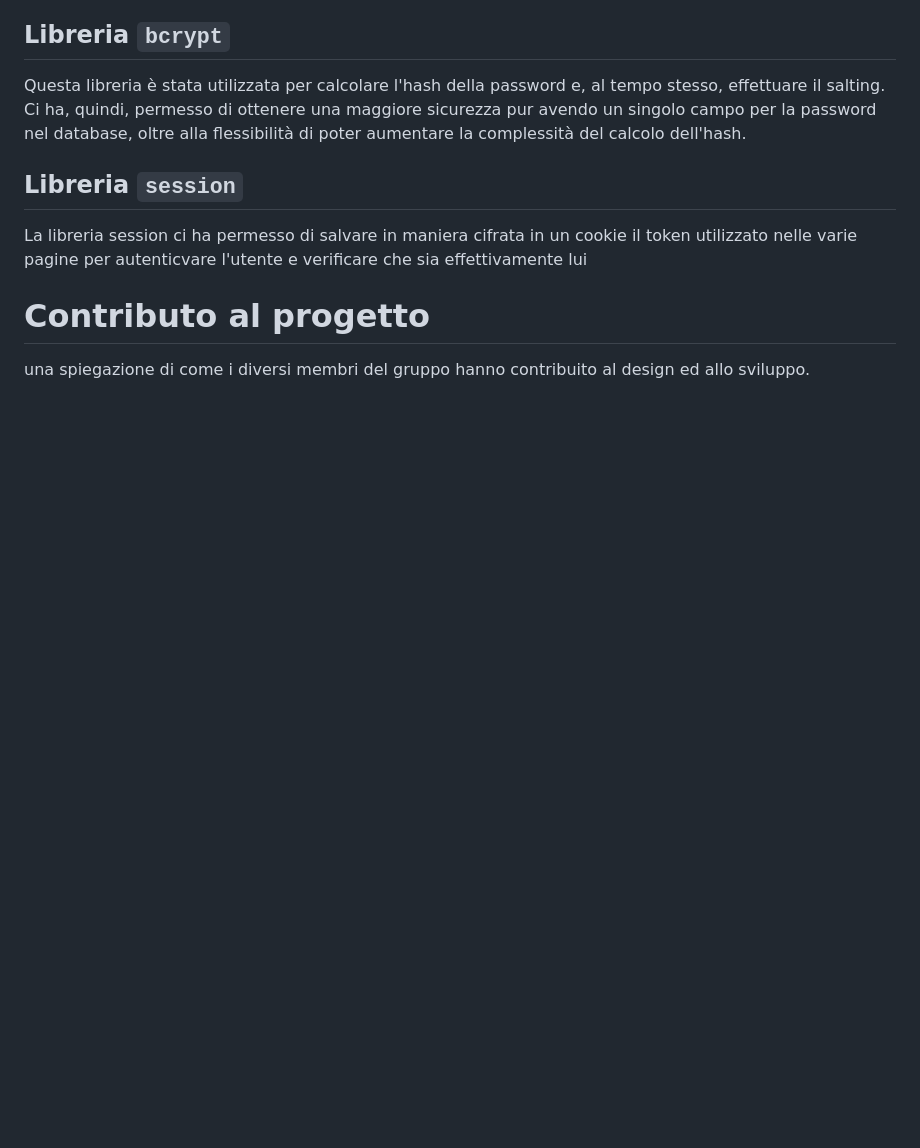
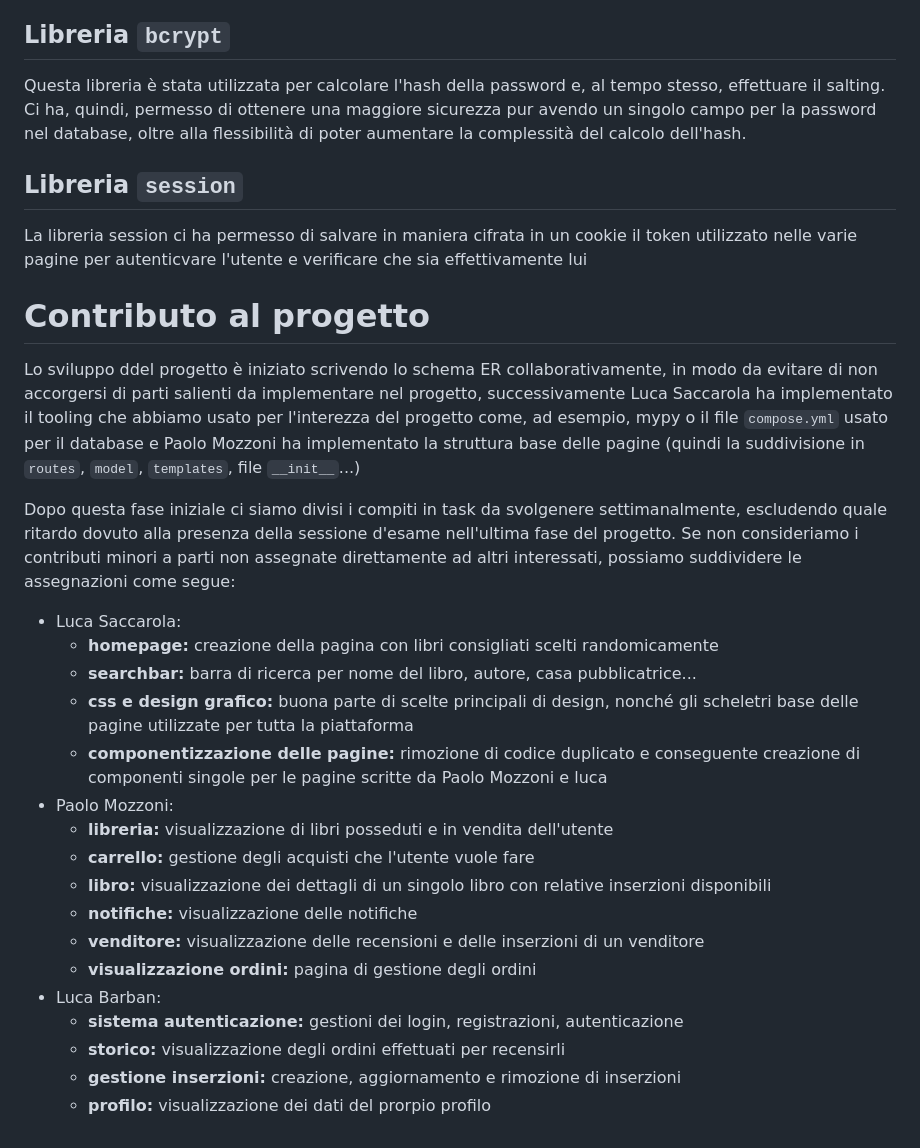
Before and after one commit to LucaBarban/progettobasimod2, a Markdown page: docs/report.md, the part around the change. Rendered like a GitHub page; blank space fills up the shorter version.

Commit message:
Aggiunta contributi

```diff
--- a/docs/report.md
+++ b/docs/report.md
@@ -860,4 +860,23 @@ La libreria session ci ha permesso di salvare in maniera cifrata in un cookie il
 
 
 # Contributo al progetto
-una spiegazione di come i diversi membri del gruppo hanno contribuito al design ed allo sviluppo.
+Lo sviluppo ddel progetto è iniziato scrivendo lo schema ER collaborativamente, in modo da evitare di non accorgersi di parti salienti da implementare nel progetto, successivamente Luca Saccarola ha implementato il tooling che abbiamo usato per l'interezza del progetto come, ad esempio, mypy o il file `compose.yml` usato per il database e Paolo Mozzoni ha implementato la struttura base delle pagine (quindi la suddivisione in `routes`, `model`, `templates`, file `__init__`...)
+
+Dopo questa fase iniziale ci siamo divisi i compiti in task da svolgenere settimanalmente, escludendo quale ritardo dovuto alla presenza della sessione d'esame nell'ultima fase del progetto. Se non consideriamo i contributi minori a parti non assegnate direttamente ad altri interessati, possiamo suddividere le assegnazioni come segue:
+- Luca Saccarola:
+    - **homepage:** creazione della pagina con libri consigliati scelti randomicamente
+    - **searchbar:** barra di ricerca per nome del libro, autore, casa pubblicatrice...
+    - **css e design grafico:** buona parte di scelte principali di design, nonché gli scheletri base delle pagine utilizzate per tutta la piattaforma
+    - **componentizzazione delle pagine:** rimozione di codice duplicato e conseguente creazione di componenti singole per le pagine scritte da Paolo Mozzoni e luca
+- Paolo Mozzoni:
+    - **libreria:** visualizzazione di libri posseduti e in vendita dell'utente
+    - **carrello:** gestione degli acquisti che l'utente vuole fare
+    - **libro:** visualizzazione dei dettagli di un singolo libro con relative inserzioni disponibili
+    - **notifiche:** visualizzazione delle notifiche
+    - **venditore:** visualizzazione delle recensioni e delle inserzioni di un venditore
+    - **visualizzazione ordini:** pagina di gestione degli ordini
+- Luca Barban:
+    - **sistema autenticazione:** gestioni dei login, registrazioni, autenticazione
+    - **storico:** visualizzazione degli ordini effettuati per recensirli
+    - **gestione inserzioni:** creazione, aggiornamento e rimozione di inserzioni
+    - **profilo:** visualizzazione dei dati del prorpio profilo
```
